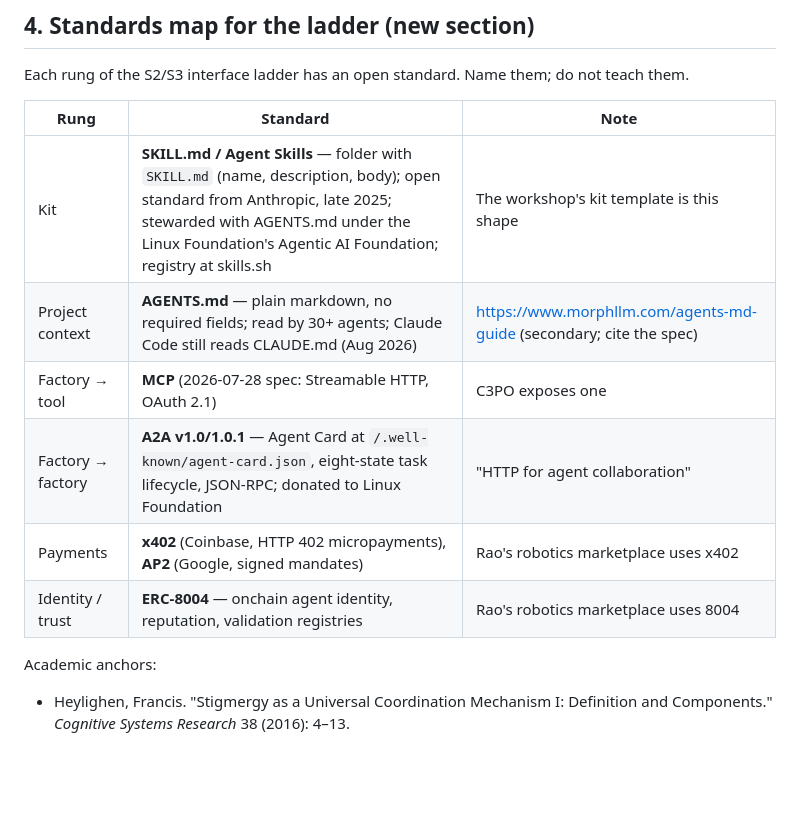
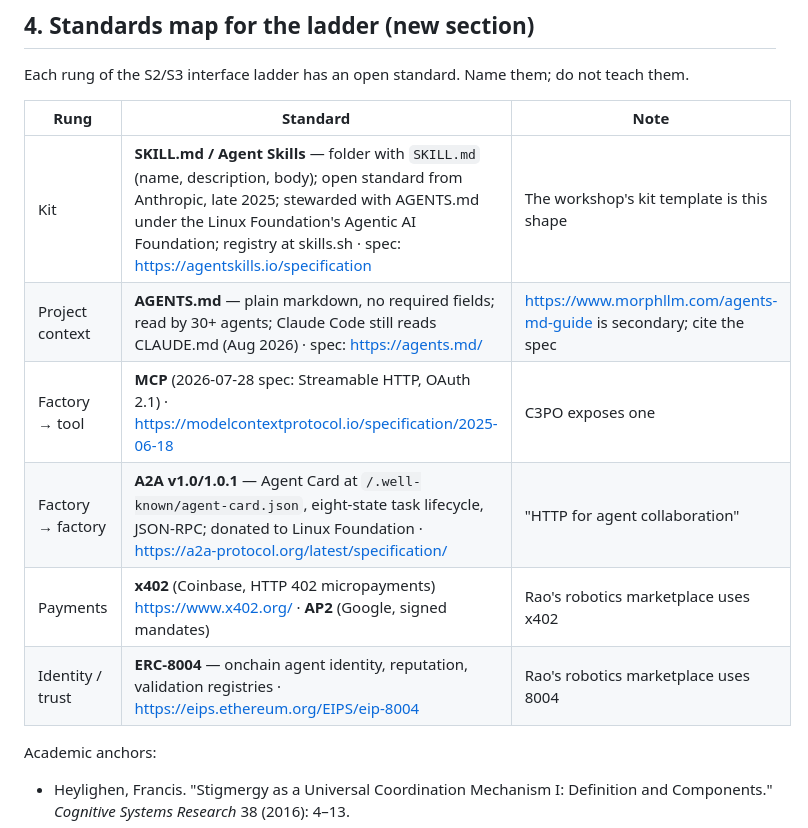
Before and after one commit to protocolvision/workshop-kitkraft, a Markdown page: workshop-dev/resources.md, the part around the change. Rendered like a GitHub page; blank space fills up the shorter version.

Commit message:
resources: add the missing spec URLs to the standards table
Agent Skills, AGENTS.md, MCP, A2A, x402 and ERC-8004 were named in the ladder
table with no links, so the S3 deck could not cite them. All six checked live
today (HTTP 200).

Co-Authored-By: Claude Opus 5 <noreply@anthropic.com>

```diff
--- a/workshop-dev/resources.md
+++ b/workshop-dev/resources.md
@@ -83,12 +83,12 @@ Each rung of the S2/S3 interface ladder has an open standard. Name them; do not
 
 | Rung | Standard | Note |
 |---|---|---|
-| Kit | **SKILL.md / Agent Skills** — folder with `SKILL.md` (name, description, body); open standard from Anthropic, late 2025; stewarded with AGENTS.md under the Linux Foundation's Agentic AI Foundation; registry at skills.sh | The workshop's kit template is this shape |
-| Project context | **AGENTS.md** — plain markdown, no required fields; read by 30+ agents; Claude Code still reads CLAUDE.md (Aug 2026) | https://www.morphllm.com/agents-md-guide (secondary; cite the spec) |
-| Factory → tool | **MCP** (2026-07-28 spec: Streamable HTTP, OAuth 2.1) | C3PO exposes one |
-| Factory → factory | **A2A v1.0/1.0.1** — Agent Card at `/.well-known/agent-card.json`, eight-state task lifecycle, JSON-RPC; donated to Linux Foundation | "HTTP for agent collaboration" |
-| Payments | **x402** (Coinbase, HTTP 402 micropayments), **AP2** (Google, signed mandates) | Rao's robotics marketplace uses x402 |
-| Identity / trust | **ERC-8004** — onchain agent identity, reputation, validation registries | Rao's robotics marketplace uses 8004 |
+| Kit | **SKILL.md / Agent Skills** — folder with `SKILL.md` (name, description, body); open standard from Anthropic, late 2025; stewarded with AGENTS.md under the Linux Foundation's Agentic AI Foundation; registry at skills.sh · spec: https://agentskills.io/specification | The workshop's kit template is this shape |
+| Project context | **AGENTS.md** — plain markdown, no required fields; read by 30+ agents; Claude Code still reads CLAUDE.md (Aug 2026) · spec: https://agents.md/ | https://www.morphllm.com/agents-md-guide is secondary; cite the spec |
+| Factory → tool | **MCP** (2026-07-28 spec: Streamable HTTP, OAuth 2.1) · https://modelcontextprotocol.io/specification/2025-06-18 | C3PO exposes one |
+| Factory → factory | **A2A v1.0/1.0.1** — Agent Card at `/.well-known/agent-card.json`, eight-state task lifecycle, JSON-RPC; donated to Linux Foundation · https://a2a-protocol.org/latest/specification/ | "HTTP for agent collaboration" |
+| Payments | **x402** (Coinbase, HTTP 402 micropayments) https://www.x402.org/ · **AP2** (Google, signed mandates) | Rao's robotics marketplace uses x402 |
+| Identity / trust | **ERC-8004** — onchain agent identity, reputation, validation registries · https://eips.ethereum.org/EIPS/eip-8004 | Rao's robotics marketplace uses 8004 |
 
 Academic anchors:
 - Heylighen, Francis. "Stigmergy as a Universal Coordination Mechanism I: Definition and Components." *Cognitive Systems Research* 38 (2016): 4–13.
```
